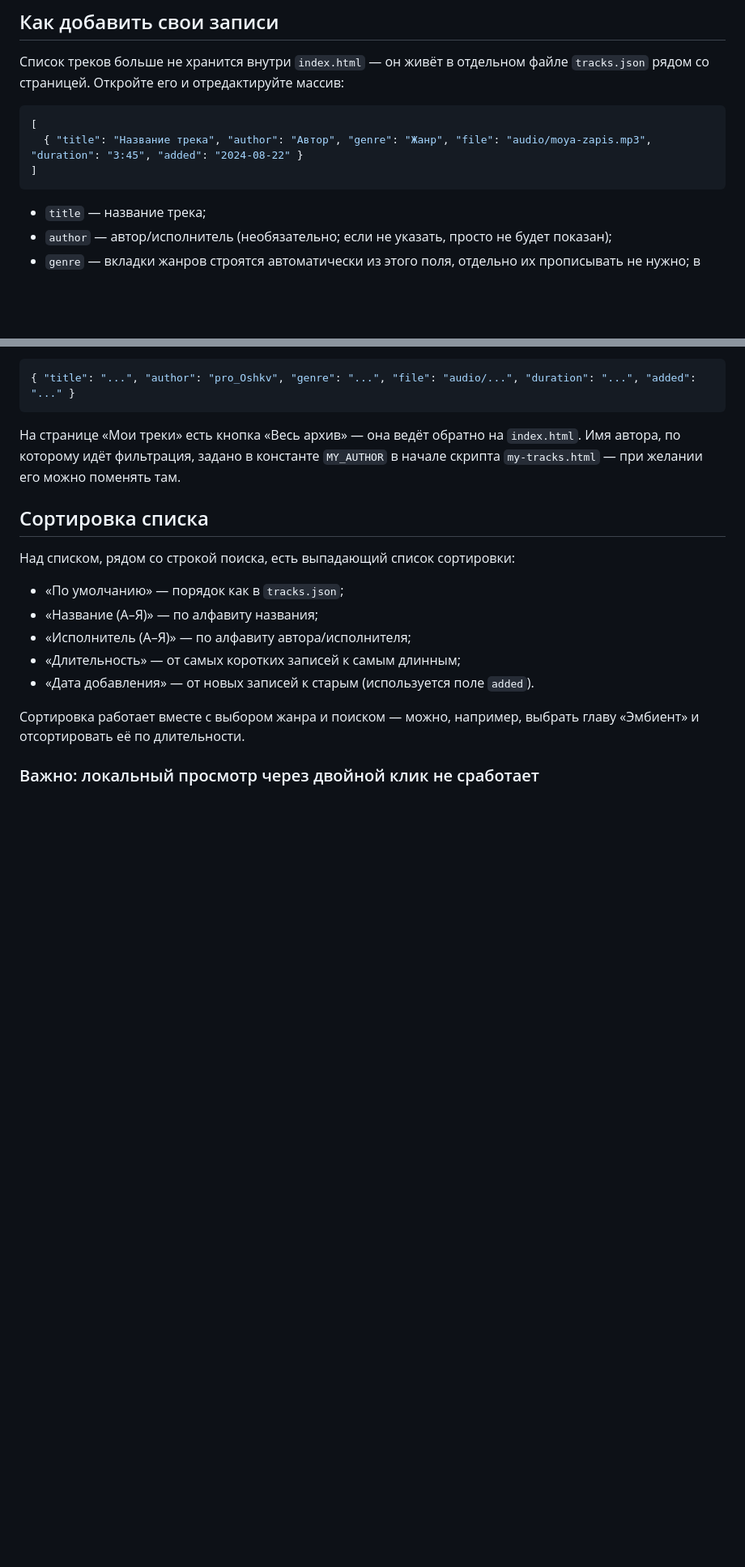
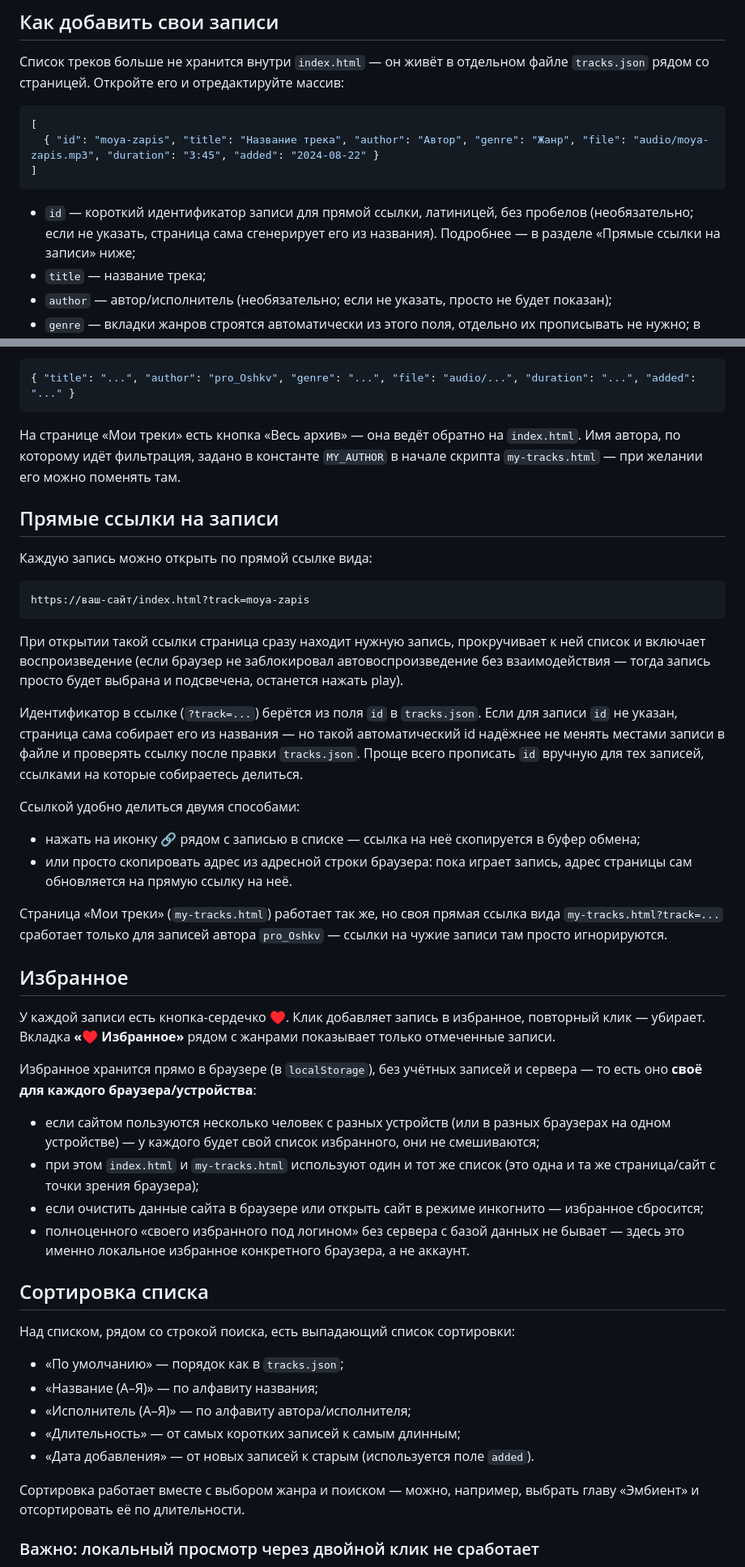
Before and after one commit to proshkv/sound-grimoire, a Markdown page: README.md, 2 parts joined by grey strips. Shown at 81% size. Rendered like a GitHub page; blank space fills up the shorter version.

````diff
--- a/README.md
+++ b/README.md
@@ -22,10 +22,13 @@ audio/               — сюда кладите свои mp3/wav-файлы (п
 
 ```json
 [
-  { "title": "Название трека", "author": "Автор", "genre": "Жанр", "file": "audio/moya-zapis.mp3", "duration": "3:45", "added": "2024-08-22" }
+  { "id": "moya-zapis", "title": "Название трека", "author": "Автор", "genre": "Жанр", "file": "audio/moya-zapis.mp3", "duration": "3:45", "added": "2024-08-22" }
 ]
 ```
 
+- `id` — короткий идентификатор записи для прямой ссылки, латиницей, без
+  пробелов (необязательно; если не указать, страница сама сгенерирует его
+  из названия). Подробнее — в разделе «Прямые ссылки на записи» ниже;
 - `title` — название трека;
 - `author` — автор/исполнитель (необязательно; если не указать, просто не
   будет показан);
@@ -59,6 +62,54 @@ audio/               — сюда кладите свои mp3/wav-файлы (п
 `index.html`. Имя автора, по которому идёт фильтрация, задано в
 константе `MY_AUTHOR` в начале скрипта `my-tracks.html` — при желании его
 можно поменять там.
+
+## Прямые ссылки на записи
+
+Каждую запись можно открыть по прямой ссылке вида:
+
+```
+https://ваш-сайт/index.html?track=moya-zapis
+```
+
+При открытии такой ссылки страница сразу находит нужную запись, прокручивает
+к ней список и включает воспроизведение (если браузер не заблокировал
+автовоспроизведение без взаимодействия — тогда запись просто будет выбрана
+и подсвечена, останется нажать play).
+
+Идентификатор в ссылке (`?track=...`) берётся из поля `id` в `tracks.json`.
+Если для записи `id` не указан, страница сама собирает его из названия —
+но такой автоматический id надёжнее не менять местами записи в файле и
+проверять ссылку после правки `tracks.json`. Проще всего прописать `id`
+вручную для тех записей, ссылками на которые собираетесь делиться.
+
+Ссылкой удобно делиться двумя способами:
+- нажать на иконку 🔗 рядом с записью в списке — ссылка на неё скопируется
+  в буфер обмена;
+- или просто скопировать адрес из адресной строки браузера: пока играет
+  запись, адрес страницы сам обновляется на прямую ссылку на неё.
+
+Страница «Мои треки» (`my-tracks.html`) работает так же, но своя прямая
+ссылка вида `my-tracks.html?track=...` сработает только для записей автора
+`pro_Oshkv` — ссылки на чужие записи там просто игнорируются.
+
+## Избранное
+
+У каждой записи есть кнопка-сердечко ♥. Клик добавляет запись в избранное,
+повторный клик — убирает. Вкладка **«♥ Избранное»** рядом с жанрами
+показывает только отмеченные записи.
+
+Избранное хранится прямо в браузере (в `localStorage`), без учётных
+записей и сервера — то есть оно **своё для каждого браузера/устройства**:
+- если сайтом пользуются несколько человек с разных устройств (или в
+  разных браузерах на одном устройстве) — у каждого будет свой список
+  избранного, они не смешиваются;
+- при этом `index.html` и `my-tracks.html` используют один и тот же
+  список (это одна и та же страница/сайт с точки зрения браузера);
+- если очистить данные сайта в браузере или открыть сайт в режиме
+  инкогнито — избранное сбросится;
+- полноценного «своего избранного под логином» без сервера с базой
+  данных не бывает — здесь это именно локальное избранное конкретного
+  браузера, а не аккаунт.
 
 ## Сортировка списка
 
````
Also changed, not shown: other parts of README.md (+1 -1 lines).
